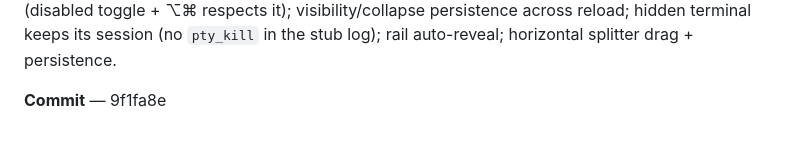
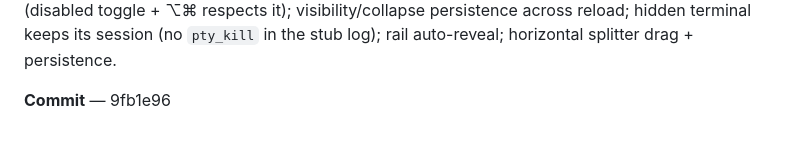
Before and after one commit to guhatron-code/chronicle, a Markdown page: c-zed/PROGRESS.md, the part around the change. Drawn GitHub-style.

Commit message:
docs(c-zed): Z-2a progress records its real commit hash
Co-Authored-By: Claude Fable 5 <noreply@anthropic.com>

```diff
--- a/c-zed/PROGRESS.md
+++ b/c-zed/PROGRESS.md
@@ -73,4 +73,4 @@ stacked column + kanban keeps the right column; the visibility floor
 reload; hidden terminal keeps its session (no `pty_kill` in the stub log);
 rail auto-reveal; horizontal splitter drag + persistence.
 
-**Commit** — 9f1fa8e
+**Commit** — 9fb1e96
```
